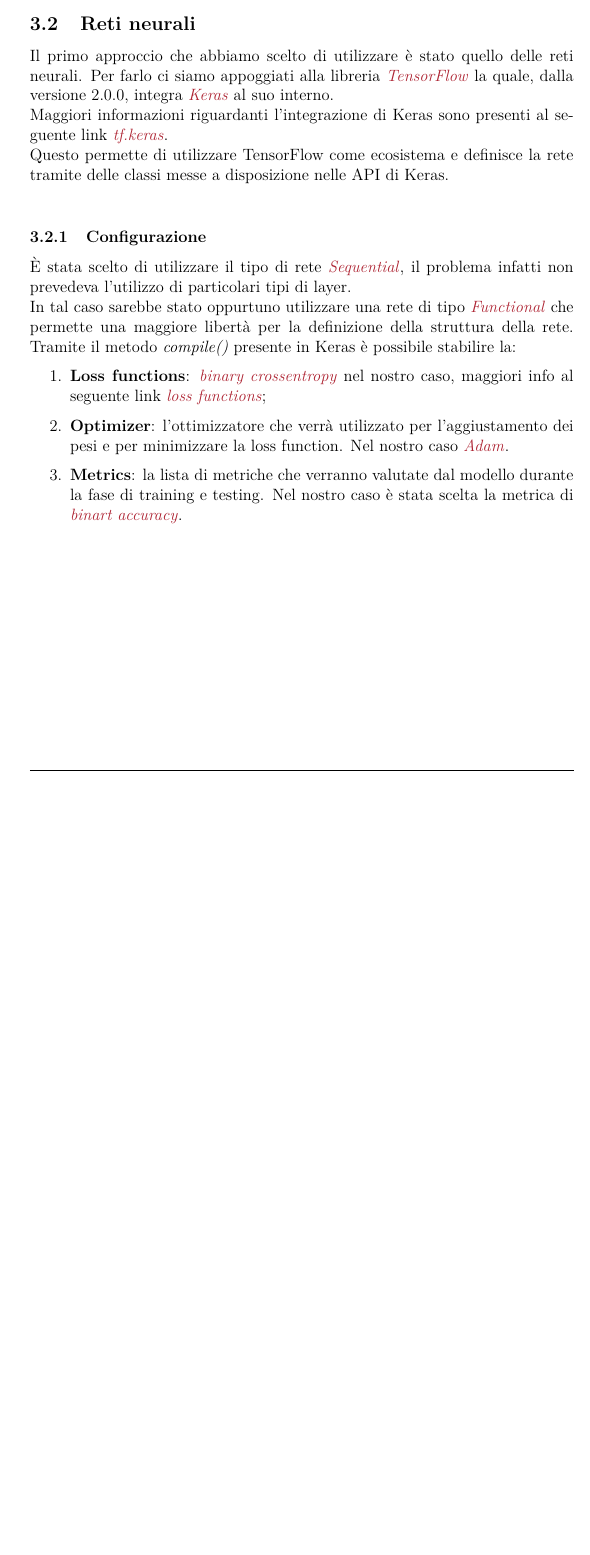
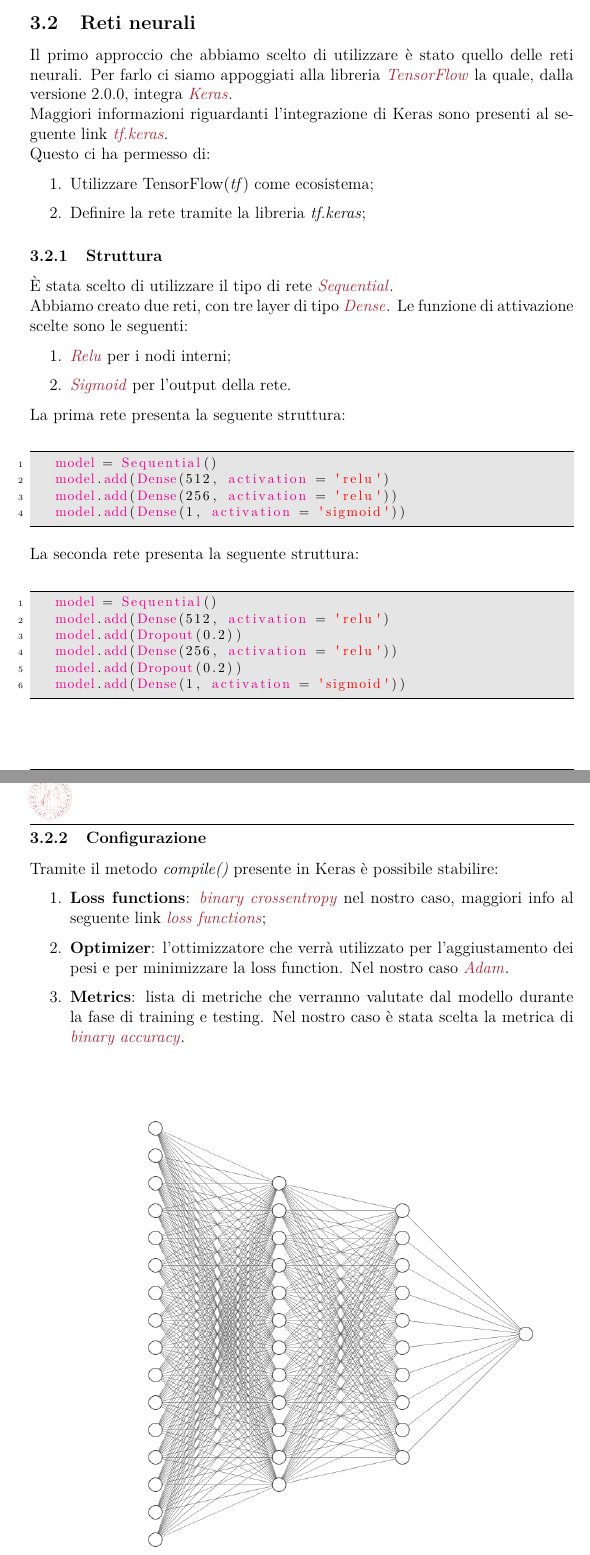
Before and after one commit to FraCorti/AI_Project, a LaTeX document (Relazione/Relazione.tex, which reads Relazione/sez/metodologie.tex): part of page 5 of 7 before the commit and two parts of pages 5 and 6 of 7 after it, the two joined at a grey line, cut so that both start at the same text, the shorter picture padded with empty space. Compiled offline with pdfLaTeX.

Commit message:
Continua relazio

```diff
--- a/Relazione/Relazione.tex
+++ b/Relazione/Relazione.tex
@@ -5,6 +5,7 @@
 \usepackage[export]{adjustbox}
 \input{comandi.tex}
 \usepackage[section]{placeins}
+\usepackage{listings}
 \begin{document}
 \copertina{}
 
--- a/Relazione/sez/metodologie.tex
+++ b/Relazione/sez/metodologie.tex
@@ -5,21 +5,48 @@ Tuttavia sono possibili altri approcci che, per rimanere all'interno dei tempi s
 \subsection{Studio del problema}
 \subsection{Reti neurali}
 Il primo approccio che abbiamo scelto di utilizzare è stato quello delle reti neurali.
-Per farlo ci siamo appoggiati alla libreria \href{https://www.tensorflow.org/}{\textit{TensorFlow}} la quale, dalla versione 2.0.0, integra \href{https://keras.io/}{\textit{Keras}} al suo interno.\\
+Per farlo ci siamo appoggiati alla libreria \href{https://www.tensorflow.org/}{\textit{TensorFlow}} la quale, dalla versione 2.0.0, integra \href{https://keras.io/}{\textit{Keras}}.\\
 Maggiori informazioni riguardanti l'integrazione di Keras sono presenti al seguente link \href{https://www.tensorflow.org/guide/keras}{\textit{tf.keras}}.\\
-Questo permette di utilizzare TensorFlow come ecosistema e definisce la rete tramite delle classi messe a disposizione nelle API di Keras.\\
+Questo ci ha permesso di:
+\begin{enumerate}
+\item Utilizzare TensorFlow(\textit{tf}) come ecosistema;
+\item Definire la rete tramite la libreria \textit{tf.keras};
+\end{enumerate}
+\subsubsection{Struttura}
+È stata scelto di utilizzare il tipo di rete \href{https://keras.io/getting-started/sequential-model-guide/}{\textit{Sequential}}.\\
+Abbiamo creato due reti, con tre layer di tipo \href{https://keras.io/layers/core/}{\textit{Dense}}.
+Le funzione di attivazione scelte sono le seguenti:
+\begin{enumerate}
+\item \href{https://keras.io/activations/#relu}{\textit{Relu}} per i nodi interni;
+\item \href{https://keras.io/activations/#sigmoid}{\textit{Sigmoid}} per l'output della rete.
+\end{enumerate}
+La prima rete presenta la seguente struttura:
+\begin{lstlisting}[language=Python]
+	model = Sequential()
+	model.add(Dense(512, activation = 'relu')
+	model.add(Dense(256, activation = 'relu'))
+	model.add(Dense(1, activation = 'sigmoid'))
+\end{lstlisting}
+
+La seconda rete presenta la seguente struttura:
+\begin{lstlisting}[language=Python]
+	model = Sequential()
+	model.add(Dense(512, activation = 'relu')
+	model.add(Dropout(0.2))
+	model.add(Dense(256, activation = 'relu'))
+	model.add(Dropout(0.2))
+	model.add(Dense(1, activation = 'sigmoid'))
+\end{lstlisting}
+
 \subsubsection{Configurazione}
-È stata scelto di utilizzare il tipo di rete \href{https://keras.io/getting-started/sequential-model-guide/}{\textit{Sequential}}, il problema infatti non prevedeva l'utilizzo di particolari tipi di layer.\\
-In tal caso sarebbe stato oppurtuno utilizzare una rete di tipo \href{https://keras.io/getting-started/functional-api-guide/}{\textit{Functional}} che permette una maggiore libertà per la definizione della struttura della rete.
-Tramite il metodo \textit{compile()} presente in Keras è possibile stabilire la:
+Tramite il metodo \textit{compile()} presente in Keras è possibile stabilire:
 \begin{enumerate}
 \item \textbf{Loss functions}: \href{https://en.wikipedia.org/wiki/Cross_entropy}{\textit{binary crossentropy}} nel nostro caso, maggiori info al seguente link \href{https://keras.io/losses/}{\textit{loss functions}};
 \item \textbf{Optimizer}: l'ottimizzatore che verrà utilizzato per l'aggiustamento dei pesi e per minimizzare la loss function.
 Nel nostro caso \href{https://arxiv.org/pdf/1412.6980v8.pdf}{\textit{Adam}}.
-\item \textbf{Metrics}: la lista di metriche che verranno valutate dal modello durante la fase di training e testing.
-Nel nostro caso è stata scelta la metrica di \href{https://keras.io/metrics/#binary_accuracy}{\textit{binart accuracy}}.
+\item \textbf{Metrics}: lista di metriche che verranno valutate dal modello durante la fase di training e testing.
+Nel nostro caso è stata scelta la metrica di \href{https://keras.io/metrics/#binary_accuracy}{\textit{binary accuracy}}.
 \end{enumerate}
-
 
 \begin{figure}[H]
 \includegraphics[scale=0.5,center]{img/nnExample.png}
```
Also changed, not shown: Relazione/Relazione.pdf.
